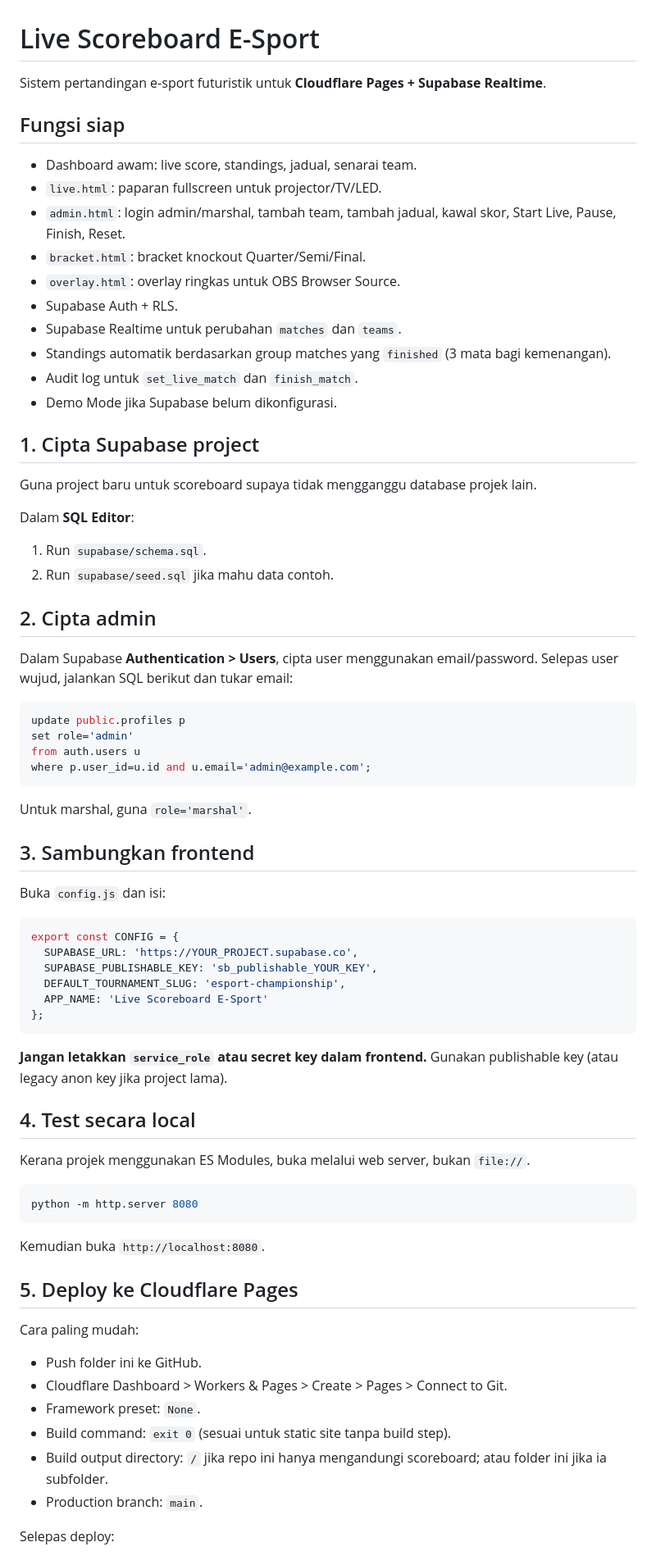
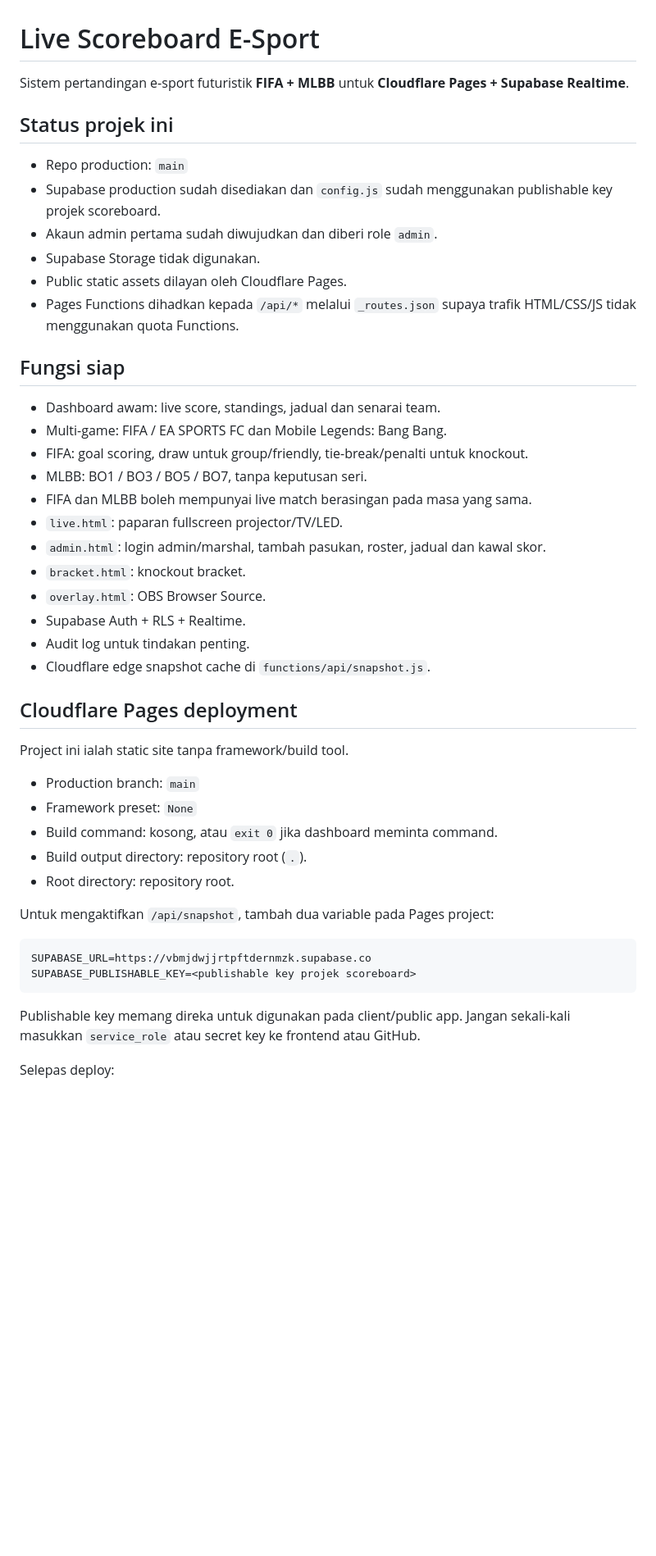
Before and after one commit to mynamenoturs-cmd/esports-live-scoreboard, a Markdown page: README.md, the part around one of its changes. Shown at 82% size. Drawn GitHub-style; blank space fills up the shorter version.

Commit message:
Update README for production FIFA and MLBB deployment

````diff
--- a/README.md
+++ b/README.md
@@ -1,78 +1,49 @@
 # Live Scoreboard E-Sport
 
-Sistem pertandingan e-sport futuristik untuk **Cloudflare Pages + Supabase Realtime**.
+Sistem pertandingan e-sport futuristik **FIFA + MLBB** untuk **Cloudflare Pages + Supabase Realtime**.
+
+## Status projek ini
+
+- Repo production: `main`
+- Supabase production sudah disediakan dan `config.js` sudah menggunakan publishable key projek scoreboard.
+- Akaun admin pertama sudah diwujudkan dan diberi role `admin`.
+- Supabase Storage tidak digunakan.
+- Public static assets dilayan oleh Cloudflare Pages.
+- Pages Functions dihadkan kepada `/api/*` melalui `_routes.json` supaya trafik HTML/CSS/JS tidak menggunakan quota Functions.
 
 ## Fungsi siap
 
-- Dashboard awam: live score, standings, jadual, senarai team.
-- `live.html`: paparan fullscreen untuk projector/TV/LED.
-- `admin.html`: login admin/marshal, tambah team, tambah jadual, kawal skor, Start Live, Pause, Finish, Reset.
-- `bracket.html`: bracket knockout Quarter/Semi/Final.
-- `overlay.html`: overlay ringkas untuk OBS Browser Source.
-- Supabase Auth + RLS.
-- Supabase Realtime untuk perubahan `matches` dan `teams`.
-- Standings automatik berdasarkan group matches yang `finished` (3 mata bagi kemenangan).
-- Audit log untuk `set_live_match` dan `finish_match`.
-- Demo Mode jika Supabase belum dikonfigurasi.
+- Dashboard awam: live score, standings, jadual dan senarai team.
+- Multi-game: FIFA / EA SPORTS FC dan Mobile Legends: Bang Bang.
+- FIFA: goal scoring, draw untuk group/friendly, tie-break/penalti untuk knockout.
+- MLBB: BO1 / BO3 / BO5 / BO7, tanpa keputusan seri.
+- FIFA dan MLBB boleh mempunyai live match berasingan pada masa yang sama.
+- `live.html`: paparan fullscreen projector/TV/LED.
+- `admin.html`: login admin/marshal, tambah pasukan, roster, jadual dan kawal skor.
+- `bracket.html`: knockout bracket.
+- `overlay.html`: OBS Browser Source.
+- Supabase Auth + RLS + Realtime.
+- Audit log untuk tindakan penting.
+- Cloudflare edge snapshot cache di `functions/api/snapshot.js`.
 
-## 1. Cipta Supabase project
+## Cloudflare Pages deployment
 
-Guna project baru untuk scoreboard supaya tidak mengganggu database projek lain.
+Project ini ialah static site tanpa framework/build tool.
 
-Dalam **SQL Editor**:
+- Production branch: `main`
+- Framework preset: `None`
+- Build command: kosong, atau `exit 0` jika dashboard meminta command.
+- Build output directory: repository root (`.`).
+- Root directory: repository root.
 
-1. Run `supabase/schema.sql`.
-2. Run `supabase/seed.sql` jika mahu data contoh.
+Untuk mengaktifkan `/api/snapshot`, tambah dua variable pada Pages project:
 
-## 2. Cipta admin
-
-Dalam Supabase **Authentication > Users**, cipta user menggunakan email/password.
-Selepas user wujud, jalankan SQL berikut dan tukar email:
-
-```sql
-update public.profiles p
-set role='admin'
-from auth.users u
-where p.user_id=u.id and u.email='admin@example.com';
+```text
+SUPABASE_URL=https://vbmjdwjjrtpftdernmzk.supabase.co
+SUPABASE_PUBLISHABLE_KEY=<publishable key projek scoreboard>
 ```
 
-Untuk marshal, guna `role='marshal'`.
-
-## 3. Sambungkan frontend
-
-Buka `config.js` dan isi:
-
-```js
-export const CONFIG = {
-  SUPABASE_URL: 'https://YOUR_PROJECT.supabase.co',
-  SUPABASE_PUBLISHABLE_KEY: 'sb_publishable_YOUR_KEY',
-  DEFAULT_TOURNAMENT_SLUG: 'esport-championship',
-  APP_NAME: 'Live Scoreboard E-Sport'
-};
-```
-
-**Jangan letakkan `service_role` atau secret key dalam frontend.** Gunakan publishable key (atau legacy anon key jika project lama).
-
-## 4. Test secara local
-
-Kerana projek menggunakan ES Modules, buka melalui web server, bukan `file://`.
-
-```bash
-python -m http.server 8080
-```
-
-Kemudian buka `http://localhost:8080`.
-
-## 5. Deploy ke Cloudflare Pages
-
-Cara paling mudah:
-
-- Push folder ini ke GitHub.
-- Cloudflare Dashboard > Workers & Pages > Create > Pages > Connect to Git.
-- Framework preset: `None`.
-- Build command: `exit 0` (sesuai untuk static site tanpa build step).
-- Build output directory: `/` jika repo ini hanya mengandungi scoreboard; atau folder ini jika ia subfolder.
-- Production branch: `main`.
+Publishable key memang direka untuk digunakan pada client/public app. Jangan sekali-kali masukkan `service_role` atau secret key ke frontend atau GitHub.
 
 Selepas deploy:
 
````
Also changed, not shown: other parts of README.md (+38 -30 lines).
